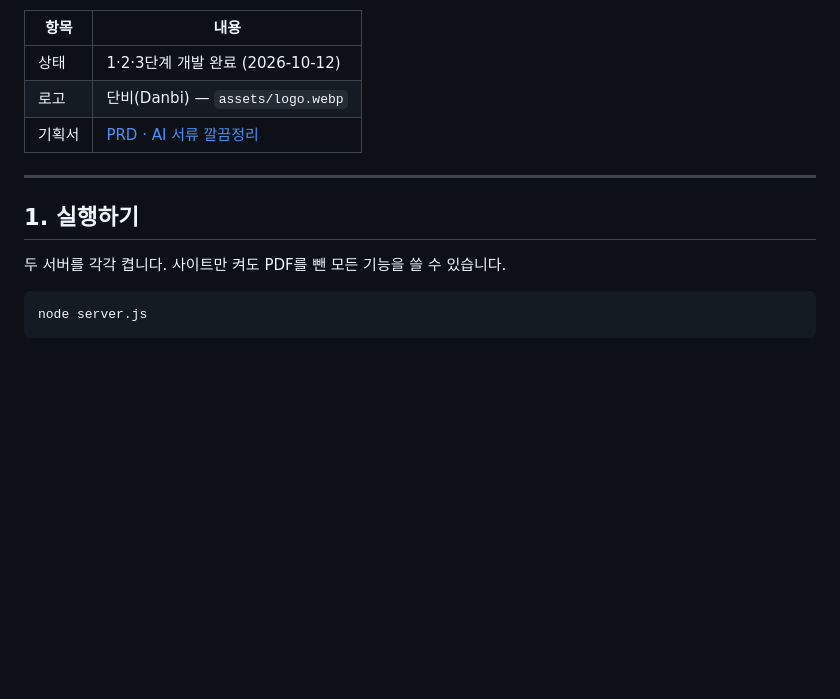
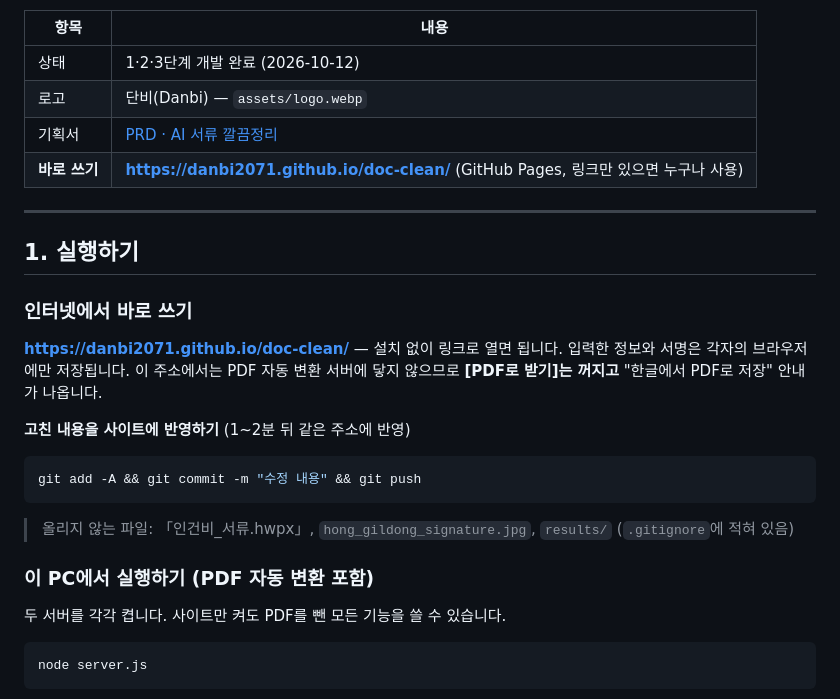
Before and after one commit to danbi2071/danbi2071.github.io, a Markdown page: README.md, the part around the change. GitHub-like rendering; blank space fills up the shorter version.

Commit message:
README: 공개 주소와 반영 방법 추가
Co-Authored-By: Claude Opus 5.5 <noreply@anthropic.com>

````diff
--- a/README.md
+++ b/README.md
@@ -10,10 +10,26 @@
 | 상태 | 1·2·3단계 개발 완료 (2026-10-12) |
 | 로고 | 단비(Danbi) — `assets/logo.webp` |
 | 기획서 | [PRD · AI 서류 깔끔정리](https://claude.ai/code/artifact/32a56b4b-0db6-477f-8181-0b9e8ba25074) |
+| **바로 쓰기** | **https://danbi2071.github.io/doc-clean/** (GitHub Pages, 링크만 있으면 누구나 사용) |
 
 ---
 
 ## 1. 실행하기
+
+### 인터넷에서 바로 쓰기
+
+**https://danbi2071.github.io/doc-clean/** — 설치 없이 링크로 열면 됩니다. 입력한 정보와 서명은 각자의 브라우저에만 저장됩니다.
+이 주소에서는 PDF 자동 변환 서버에 닿지 않으므로 **[PDF로 받기]는 꺼지고** "한글에서 PDF로 저장" 안내가 나옵니다.
+
+**고친 내용을 사이트에 반영하기** (1~2분 뒤 같은 주소에 반영)
+
+```bash
+git add -A && git commit -m "수정 내용" && git push
+```
+
+> 올리지 않는 파일: 「인건비_서류.hwpx」, `hong_gildong_signature.jpg`, `results/` (`.gitignore`에 적혀 있음)
+
+### 이 PC에서 실행하기 (PDF 자동 변환 포함)
 
 두 서버를 각각 켭니다. 사이트만 켜도 PDF를 뺀 모든 기능을 쓸 수 있습니다.
 
````
